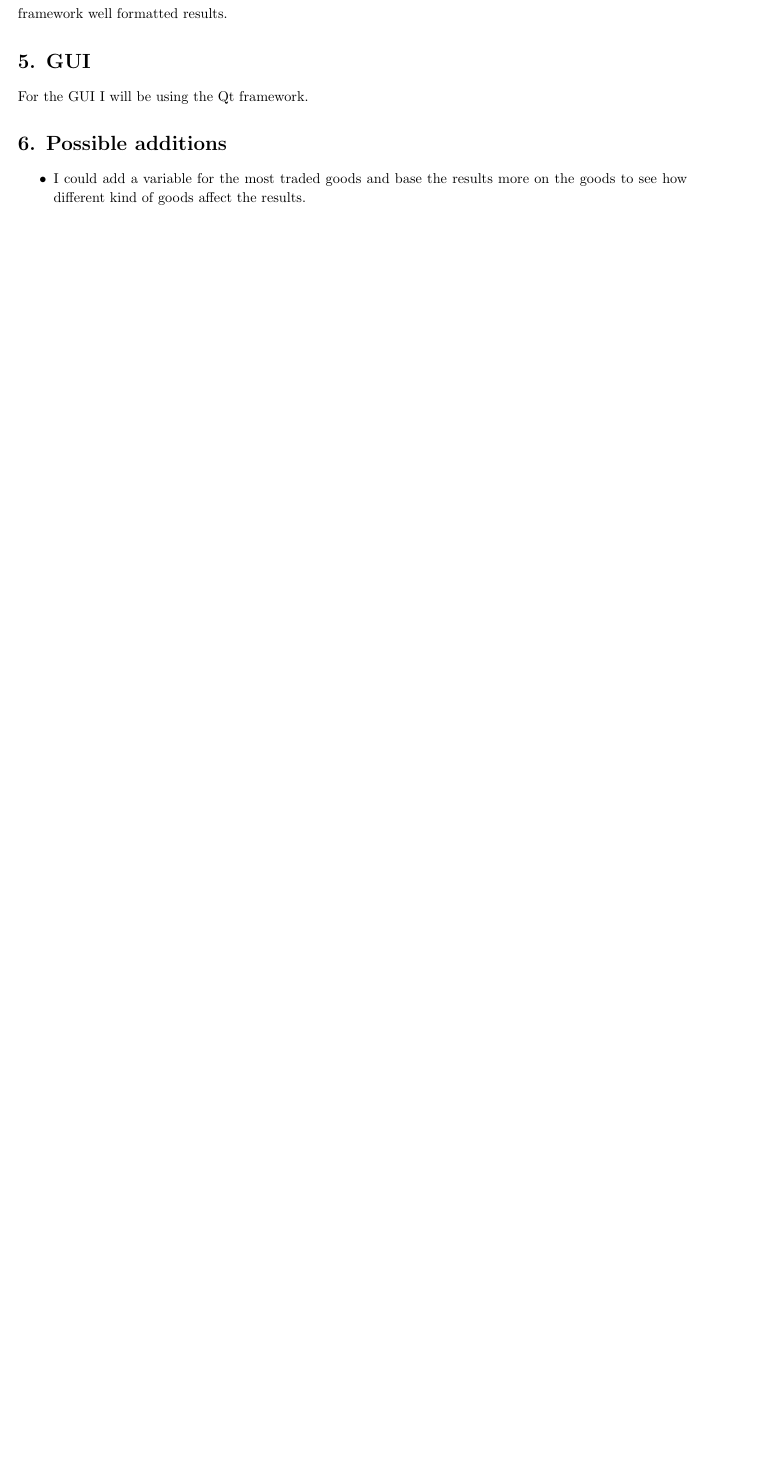
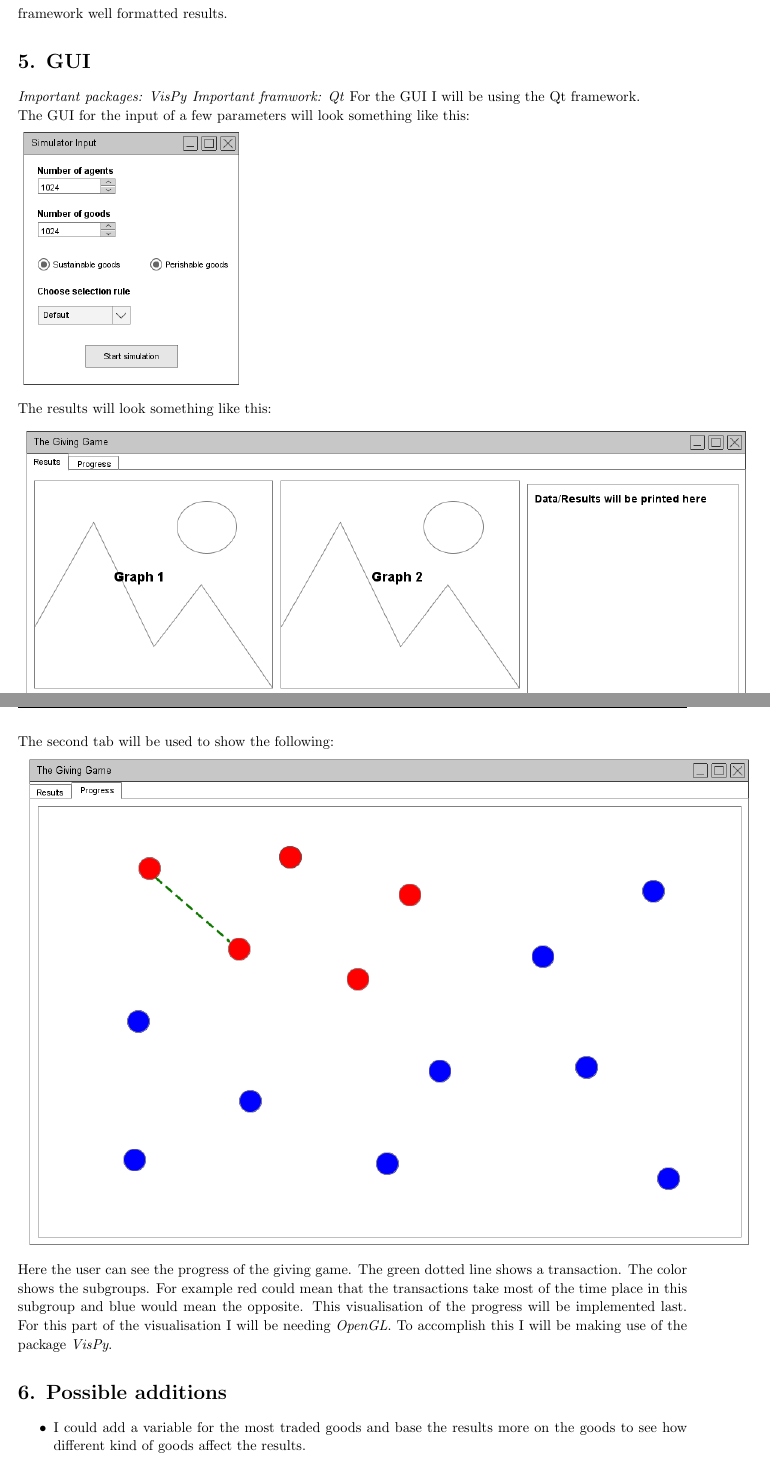
Before and after one commit to JulianRR/Afstudeerproject, a LaTeX document (DesignDocument/DesignDocument.tex): part of page 7 of 7 before the commit and two parts of pages 8 and 9 of 9 after it, the two joined at a grey line, cut so that both start at the same text, the shorter picture padded with empty space. Compiled offline with pdfLaTeX.

Commit message:
Added visual designs, updated the log

```diff
--- a/DesignDocument/DesignDocument.tex
+++ b/DesignDocument/DesignDocument.tex
@@ -372,7 +372,23 @@ if __name__ == '__main__':
 \\
 With Either \textit{matplotlib} or \textit{PyChart} I can plot graphs. I will start with \textit{matplotlib}, because this package is better documented and can be used together with the Qt framework which I will be using for the GUI. Together with \textit{Numpy} I will be able to do all the necessary calculations and produce together with the Qt framework well formatted results.
 \section{5. GUI}
+\textit{Important packages: VisPy}
+\textit{Important framwork: Qt}
 For the GUI I will be using the Qt framework.
+\\
+The GUI for the input of a few parameters will look something like this:
+
+\includegraphics[scale=0.70]{Inputexample}
+
+The results will look something like this:
+
+\includegraphics[scale=0.70]{Resultsexample}
+
+The second tab will be used to show the following:
+
+\includegraphics[scale=0.70]{Progressexample}
+
+Here the user can see the progress of the giving game. The green dotted line shows a transaction. The color shows the subgroups. For example red could mean that the transactions take most of the time place in this subgroup and blue would mean the opposite. This visualisation of the progress will be implemented last. For this part of the visualisation I will be needing \textit{OpenGL}. To accomplish this I will be making use of the package \textit{VisPy}.
 
 \section{6. Possible additions}
 \begin{itemize}
```
Also changed, not shown: ProjectLog/ProjectLog.tex (+3 -0 lines), DesignDocument/DesignDocument.pdf, DesignDocument/Inputexample.png (added), DesignDocument/Progressexample.png (added), DesignDocument/Resultsexample.png (added), DesignDocument/Simulatorproces.png (added), ProjectLog/ProjectLog.pdf, DesignDocument/DesignDocument.tex (2 more changed lines), 8 other files.
